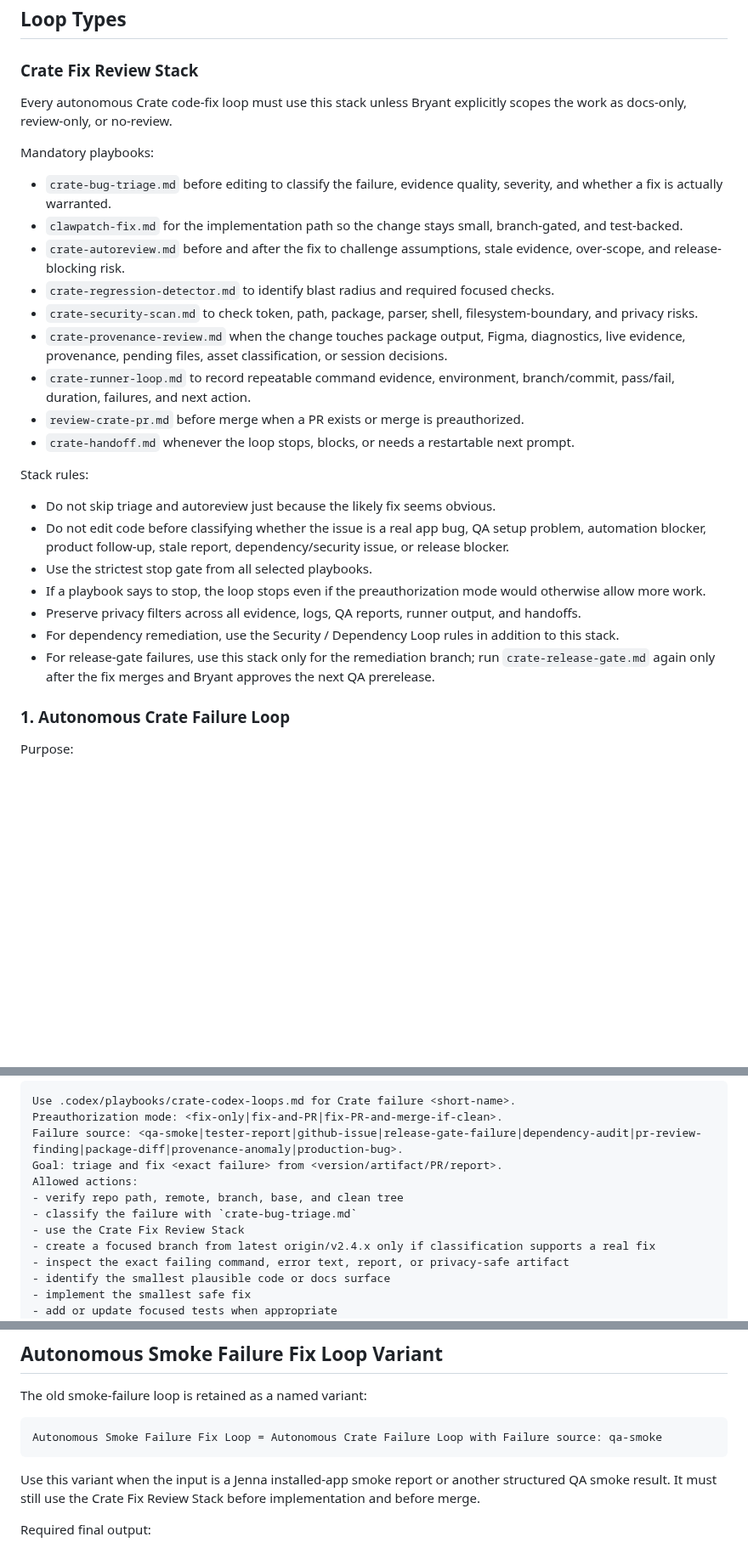
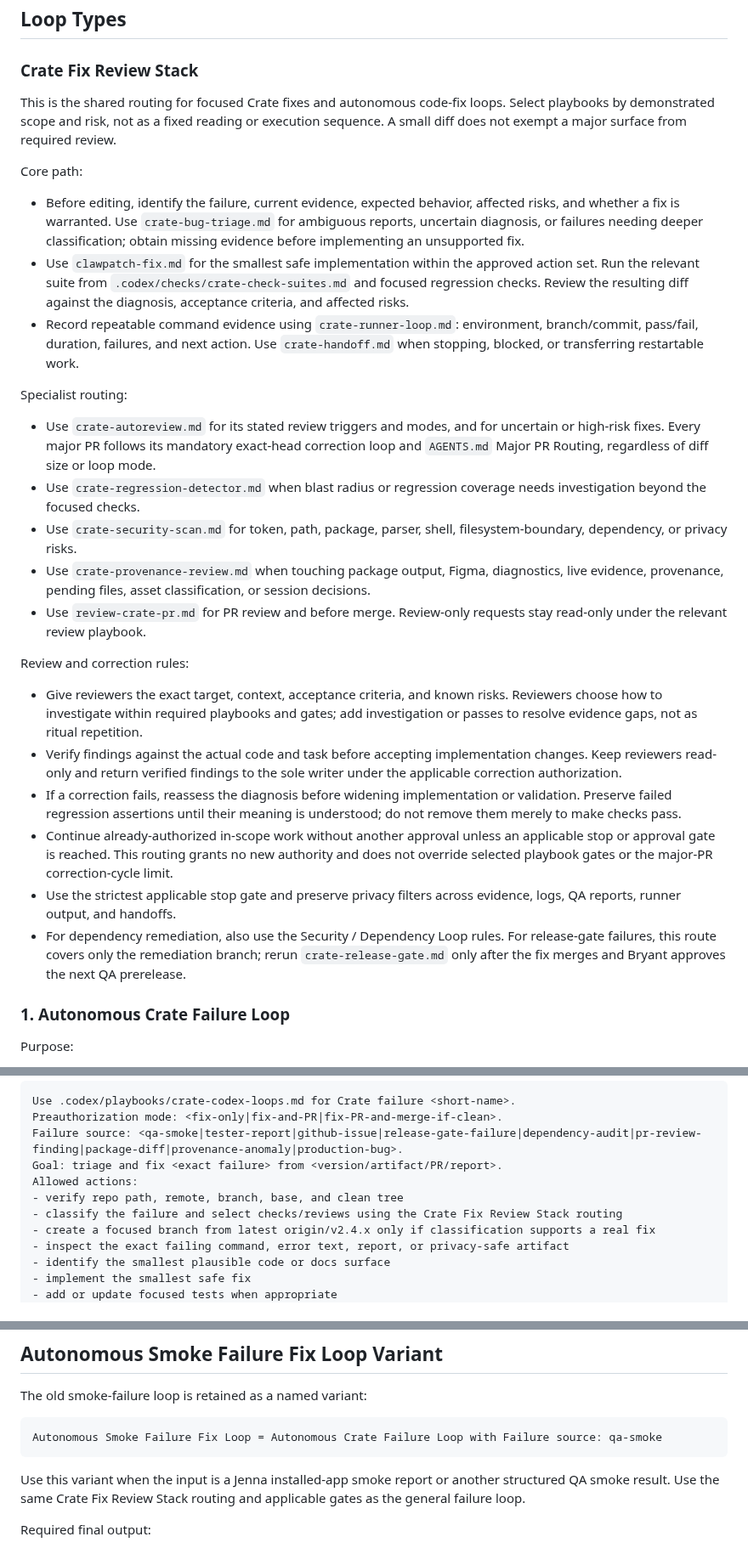
Before and after one commit to bfeintuch123/crate-app, a Markdown page: .codex/playbooks/crate-codex-loops.md, 3 parts joined by grey strips. Shown at 85% size. GitHub-like rendering; blank space fills up the shorter version.

Commit message:
docs: route focused fixes through shared risk-based checks

````diff
--- a/.codex/playbooks/crate-codex-loops.md
+++ b/.codex/playbooks/crate-codex-loops.md
@@ -355,27 +355,27 @@ Codex must not treat silence as approval for any stop gate. If a loop reaches a
 ## Loop Types
 
 ### Crate Fix Review Stack
-Every autonomous Crate code-fix loop must use this stack unless Bryant explicitly scopes the work as docs-only, review-only, or no-review.
+This is the shared routing for focused Crate fixes and autonomous code-fix loops. Select playbooks by demonstrated scope and risk, not as a fixed reading or execution sequence. A small diff does not exempt a major surface from required review.
 
-Mandatory playbooks:
-- `crate-bug-triage.md` before editing to classify the failure, evidence quality, severity, and whether a fix is actually warranted.
-- `clawpatch-fix.md` for the implementation path so the change stays small, branch-gated, and test-backed.
-- `crate-autoreview.md` before and after the fix to challenge assumptions, stale evidence, over-scope, and release-blocking risk.
-- `crate-regression-detector.md` to identify blast radius and required focused checks.
-- `crate-security-scan.md` to check token, path, package, parser, shell, filesystem-boundary, and privacy risks.
-- `crate-provenance-review.md` when the change touches package output, Figma, diagnostics, live evidence, provenance, pending files, asset classification, or session decisions.
-- `crate-runner-loop.md` to record repeatable command evidence, environment, branch/commit, pass/fail, duration, failures, and next action.
-- `review-crate-pr.md` before merge when a PR exists or merge is preauthorized.
-- `crate-handoff.md` whenever the loop stops, blocks, or needs a restartable next prompt.
+Core path:
+- Before editing, identify the failure, current evidence, expected behavior, affected risks, and whether a fix is warranted. Use `crate-bug-triage.md` for ambiguous reports, uncertain diagnosis, or failures needing deeper classification; obtain missing evidence before implementing an unsupported fix.
+- Use `clawpatch-fix.md` for the smallest safe implementation within the approved action set. Run the relevant suite from `.codex/checks/crate-check-suites.md` and focused regression checks. Review the resulting diff against the diagnosis, acceptance criteria, and affected risks.
+- Record repeatable command evidence using `crate-runner-loop.md`: environment, branch/commit, pass/fail, duration, failures, and next action. Use `crate-handoff.md` when stopping, blocked, or transferring restartable work.
 
-Stack rules:
-- Do not skip triage and autoreview just because the likely fix seems obvious.
-- Do not edit code before classifying whether the issue is a real app bug, QA setup problem, automation blocker, product follow-up, stale report, dependency/security issue, or release blocker.
-- Use the strictest stop gate from all selected playbooks.
-- If a playbook says to stop, the loop stops even if the preauthorization mode would otherwise allow more work.
-- Preserve privacy filters across all evidence, logs, QA reports, runner output, and handoffs.
-- For dependency remediation, use the Security / Dependency Loop rules in addition to this stack.
-- For release-gate failures, use this stack only for the remediation branch; run `crate-release-gate.md` again only after the fix merges and Bryant approves the next QA prerelease.
+Specialist routing:
+- Use `crate-autoreview.md` for its stated review triggers and modes, and for uncertain or high-risk fixes. Every major PR follows its mandatory exact-head correction loop and `AGENTS.md` Major PR Routing, regardless of diff size or loop mode.
+- Use `crate-regression-detector.md` when blast radius or regression coverage needs investigation beyond the focused checks.
+- Use `crate-security-scan.md` for token, path, package, parser, shell, filesystem-boundary, dependency, or privacy risks.
+- Use `crate-provenance-review.md` when touching package output, Figma, diagnostics, live evidence, provenance, pending files, asset classification, or session decisions.
+- Use `review-crate-pr.md` for PR review and before merge. Review-only requests stay read-only under the relevant review playbook.
+
+Review and correction rules:
+- Give reviewers the exact target, context, acceptance criteria, and known risks. Reviewers choose how to investigate within required playbooks and gates; add investigation or passes to resolve evidence gaps, not as ritual repetition.
+- Verify findings against the actual code and task before accepting implementation changes. Keep reviewers read-only and return verified findings to the sole writer under the applicable correction authorization.
+- If a correction fails, reassess the diagnosis before widening implementation or validation. Preserve failed regression assertions until their meaning is understood; do not remove them merely to make checks pass.
+- Continue already-authorized in-scope work without another approval unless an applicable stop or approval gate is reached. This routing grants no new authority and does not override selected playbook gates or the major-PR correction-cycle limit.
+- Use the strictest applicable stop gate and preserve privacy filters across evidence, logs, QA reports, runner output, and handoffs.
+- For dependency remediation, also use the Security / Dependency Loop rules. For release-gate failures, this route covers only the remediation branch; rerun `crate-release-gate.md` only after the fix merges and Bryant approves the next QA prerelease.
 
 ### 1. Autonomous Crate Failure Loop
 Purpose:
@@ -727,8 +727,7 @@ Failure source: <qa-smoke|tester-report|github-issue|release-gate-failure|depend
 Goal: triage and fix <exact failure> from <version/artifact/PR/report>.
 Allowed actions:
 - verify repo path, remote, branch, base, and clean tree
-- classify the failure with `crate-bug-triage.md`
-- use the Crate Fix Review Stack
+- classify the failure and select checks/reviews using the Crate Fix Review Stack routing
 - create a focused branch from latest origin/v2.4.x only if classification supports a real fix
 - inspect the exact failing command, error text, report, or privacy-safe artifact
 - identify the smallest plausible code or docs surface
@@ -777,7 +776,7 @@ The old smoke-failure loop is retained as a named variant:
 Autonomous Smoke Failure Fix Loop = Autonomous Crate Failure Loop with Failure source: qa-smoke
 ```
 
-Use this variant when the input is a Jenna installed-app smoke report or another structured QA smoke result. It must still use the Crate Fix Review Stack before implementation and before merge.
+Use this variant when the input is a Jenna installed-app smoke report or another structured QA smoke result. Use the same Crate Fix Review Stack routing and applicable gates as the general failure loop.
 
 Required final output:
 - failure source and classification
````
Also changed, not shown: .codex/ROUTER.md (+3 -3 lines), AGENTS.md (+1 -1 lines).
